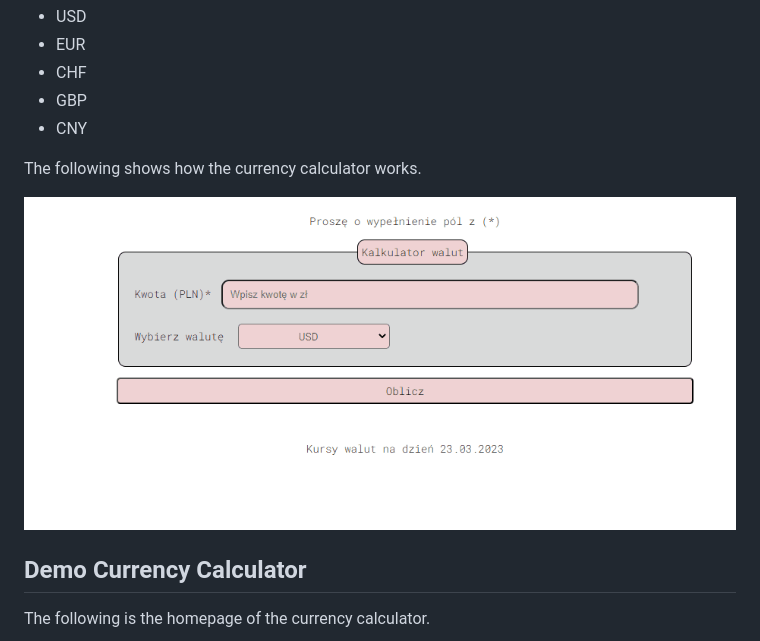
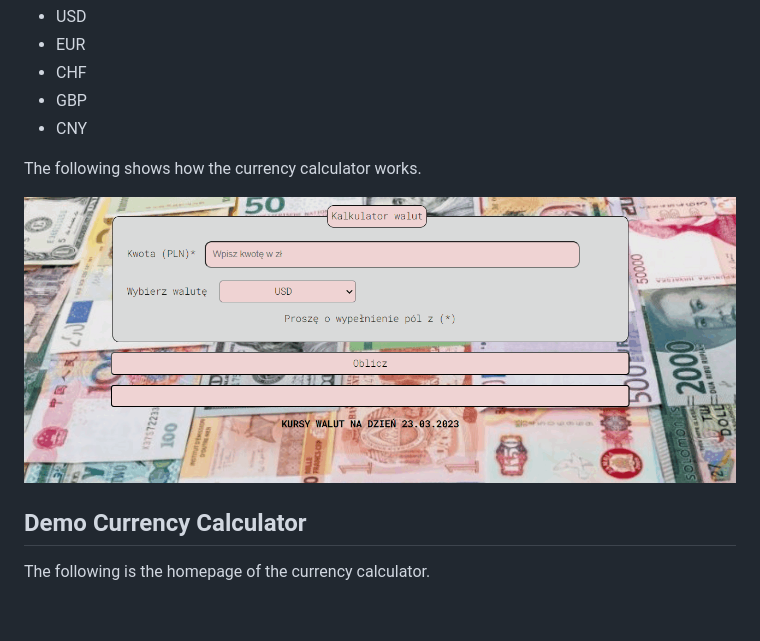
Before and after one commit to mateuszwozniak97/currency-converter, a Markdown page: README.md, the part around the change. Rendered like a GitHub page; pictures changed too: image/converter.gif (added); blank space fills up the shorter version.

Commit message:
new gif added to README.md

```diff
--- a/README.md
+++ b/README.md
@@ -8,7 +8,7 @@ This project presents a currency calculator. It is a simple calculator in which
 
 The following shows how the currency calculator works.
 
-![Currency-Calculator](image/CurrentyCalculator.gif)
+![Currency-Calculator](image/converter.gif)
 
 ## Demo Currency Calculator
 
```
